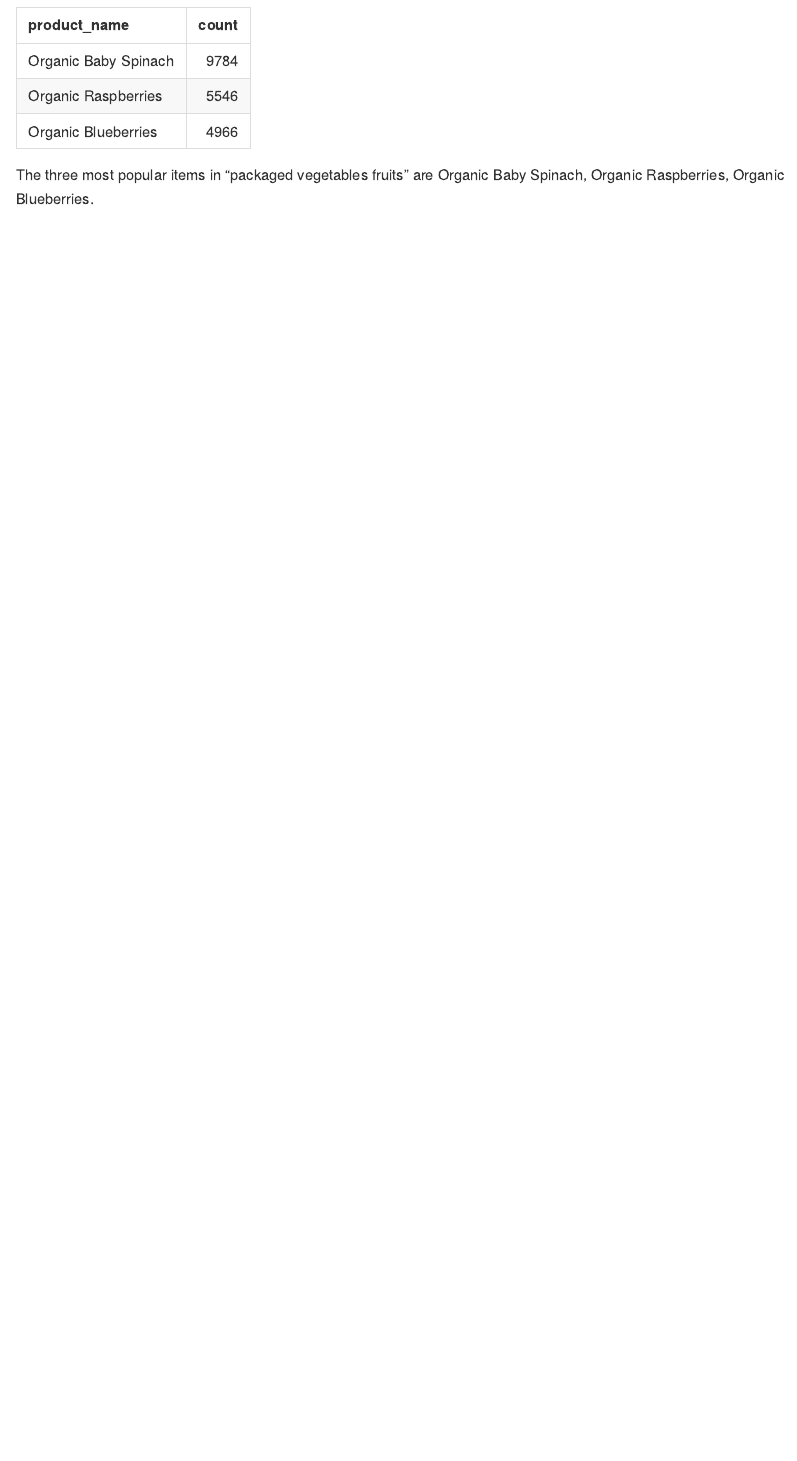
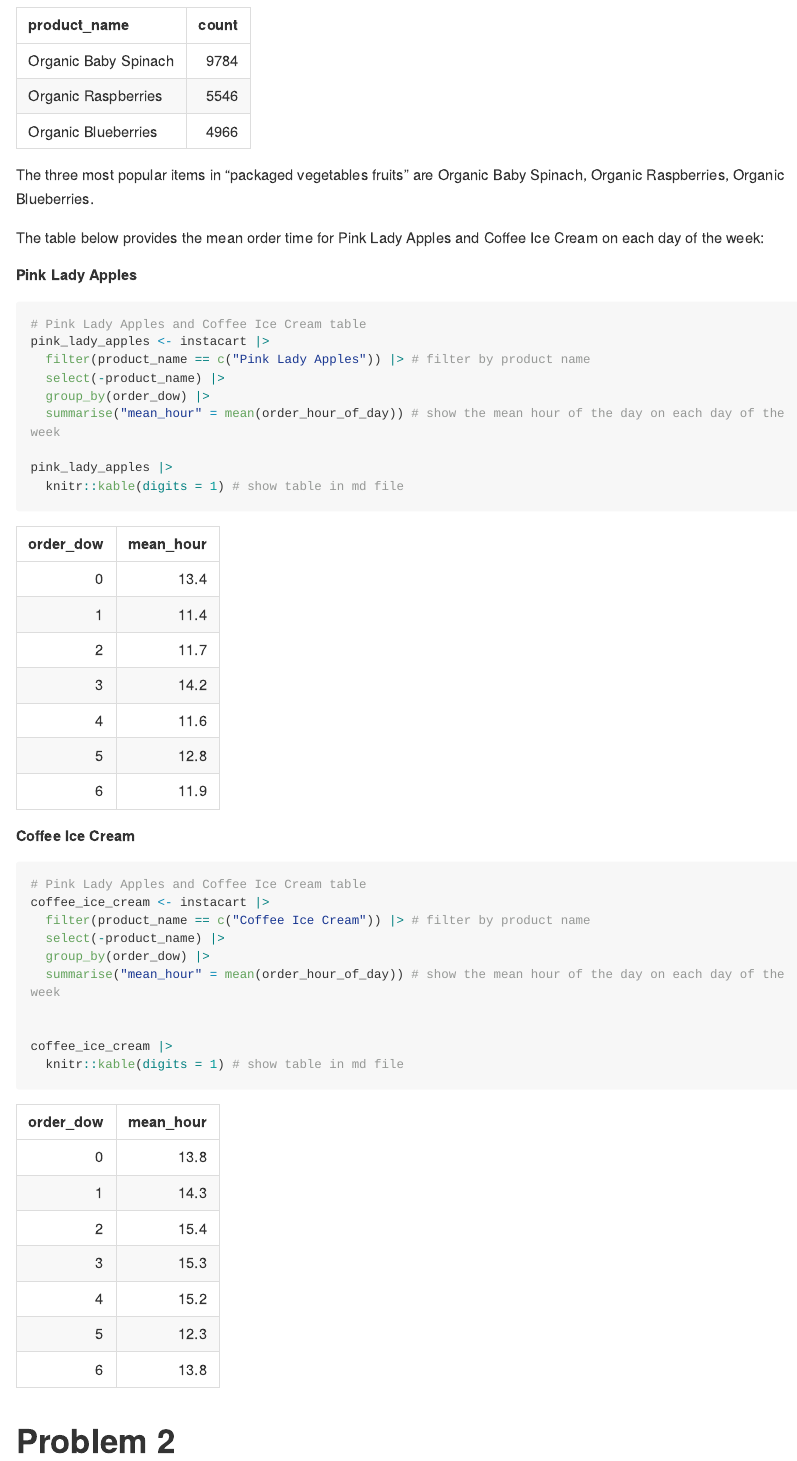
Before and after one commit to yjoyama/p8105_hw3_yj2803, an R Markdown document (p8105_hw3_yj2803.Rmd): the page in a window 1100 px wide, from 3780 px down. The pictures show the output file p8105_hw3_yj2803.md that the author committed with the source, drawn offline in the style of GitHub; long lines of code are wrapped.

Commit message:
created tables for pink lady apples and coffee ice cream showing the mean hour of the day on each day of the week

````diff
--- a/p8105_hw3_yj2803.Rmd
+++ b/p8105_hw3_yj2803.Rmd
@@ -103,3 +103,34 @@ df_packaged_vegetables_fruits |>
   knitr::kable(digits = 1) # show table in md file
 ```
 The three most popular items in "packaged vegetables fruits" are `r pull(df_packaged_vegetables_fruits, product_name)`.
+
+The table below provides the mean order time for Pink Lady Apples and Coffee Ice Cream on each day of the week:
+
+**Pink Lady Apples**
+```{r warning = FALSE}
+# Pink Lady Apples and Coffee Ice Cream table
+pink_lady_apples <- instacart |>
+  filter(product_name == c("Pink Lady Apples")) |> # filter by product name
+  select(-product_name) |>
+  group_by(order_dow) |>
+  summarise("mean_hour" = mean(order_hour_of_day)) # show the mean hour of the day on each day of the week
+
+pink_lady_apples |>
+  knitr::kable(digits = 1) # show table in md file
+```
+
+**Coffee Ice Cream**
+```{r warning = FALSE}
+# Pink Lady Apples and Coffee Ice Cream table
+coffee_ice_cream <- instacart |>
+  filter(product_name == c("Coffee Ice Cream")) |> # filter by product name
+  select(-product_name) |>
+  group_by(order_dow) |>
+  summarise("mean_hour" = mean(order_hour_of_day)) # show the mean hour of the day on each day of the week
+
+
+coffee_ice_cream |>
+  knitr::kable(digits = 1) # show table in md file
+```
+
+# Problem 2
````
Also changed, not shown: p8105_hw3_yj2803.md.
